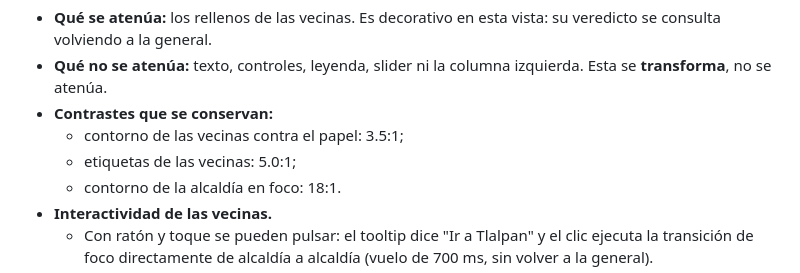
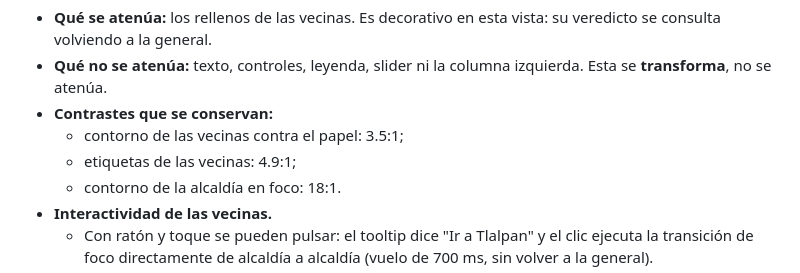
Before and after one commit to casiopeosis/chipos_dataton, a Markdown page: plans/frontend_specs.md, the part around the change. Drawn GitHub-style.

Commit message:
docs: corrige contraste en la especificación
Co-Authored-By: Claude Opus 5 <noreply@anthropic.com>

```diff
--- a/plans/frontend_specs.md
+++ b/plans/frontend_specs.md
@@ -701,7 +701,7 @@ Es un solo gesto de 820 ms. Wireframe 2 (fotograma a ~400 ms):
   **transforma**, no se atenúa.
 - **Contrastes que se conservan:**
   - contorno de las vecinas contra el papel: 3.5:1;
-  - etiquetas de las vecinas: 5.0:1;
+  - etiquetas de las vecinas: 4.9:1;
   - contorno de la alcaldía en foco: 18:1.
 - **Interactividad de las vecinas.**
   - Con ratón y toque se pueden pulsar: el tooltip dice "Ir a Tlalpan" y el clic ejecuta la
```
